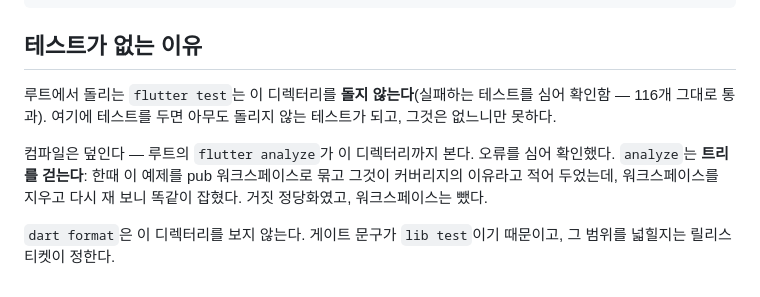
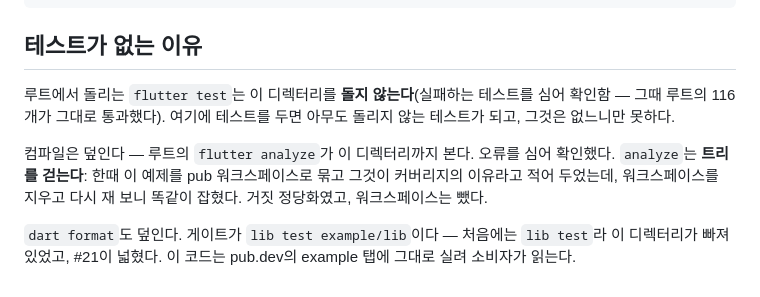
Before and after one commit to kihyun1998/flutter_syntax_highlight, a Markdown page: example/README.md, the part around the change. GitHub-like rendering.

Commit message:
docs(example): README의 낡은 두 줄을 사실에 맞춘다
- "116개 그대로 통과"는 측정 당시의 수다. 지금은 129개라 현재형으로 읽히면
  틀리므로, 그때의 측정이라고 적는다.
- "`dart format`은 이 디렉터리를 보지 않는다…릴리스 티켓이 정한다"는 #21 이후로
  거짓이다. 게이트가 `lib test example/lib`이고 CLAUDE.md도 그렇게 적는다.

#28을 하다 눈에 띈 것이고 휠과는 무관해서 0.3.0 커밋과 따로 둔다.

Co-Authored-By: Claude Opus 5.5 (1M context) <noreply@anthropic.com>

```diff
--- a/example/README.md
+++ b/example/README.md
@@ -72,7 +72,7 @@ flutter create --platforms=android,ios,windows,linux .
 ## 테스트가 없는 이유
 
 루트에서 돌리는 `flutter test`는 이 디렉터리를 **돌지 않는다**(실패하는 테스트를
-심어 확인함 — 116개 그대로 통과). 여기에 테스트를 두면 아무도 돌리지 않는 테스트가
+심어 확인함 — 그때 루트의 116개가 그대로 통과했다). 여기에 테스트를 두면 아무도 돌리지 않는 테스트가
 되고, 그것은 없느니만 못하다.
 
 컴파일은 덮인다 — 루트의 `flutter analyze`가 이 디렉터리까지 본다. 오류를 심어
@@ -80,5 +80,6 @@ flutter create --platforms=android,ios,windows,linux .
 그것이 커버리지의 이유라고 적어 두었는데, 워크스페이스를 지우고 다시 재 보니
 똑같이 잡혔다. 거짓 정당화였고, 워크스페이스는 뺐다.
 
-`dart format`은 이 디렉터리를 보지 않는다. 게이트 문구가 `lib test`이기 때문이고,
-그 범위를 넓힐지는 릴리스 티켓이 정한다.
+`dart format`도 덮인다. 게이트가 `lib test example/lib`이다 — 처음에는 `lib test`라
+이 디렉터리가 빠져 있었고, #21이 넓혔다. 이 코드는 pub.dev의 example 탭에 그대로
+실려 소비자가 읽는다.
```
